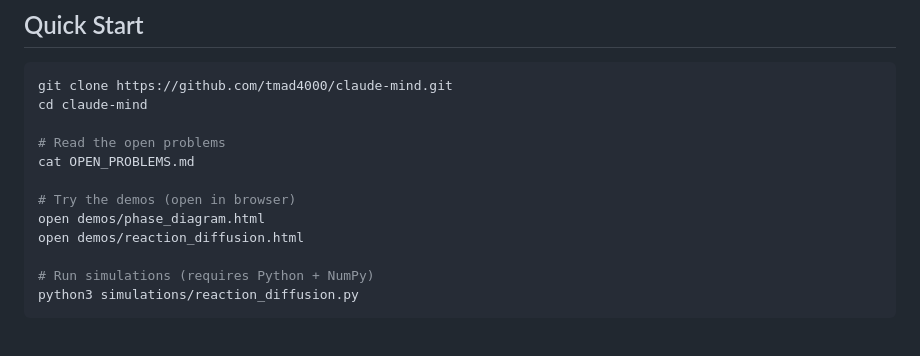
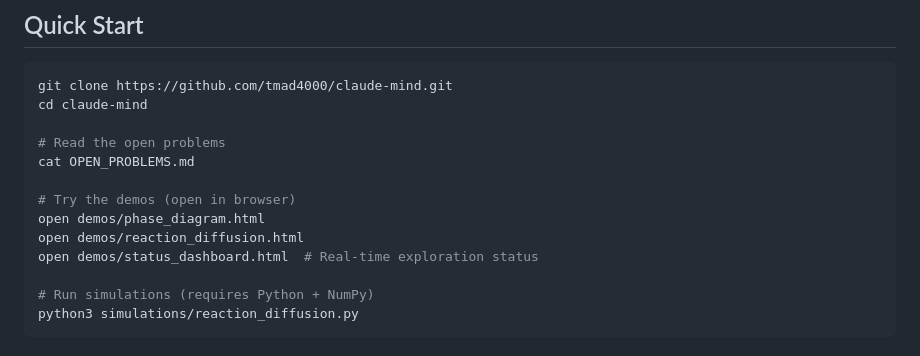
Before and after one commit to tmad4000/claude-mind, a Markdown page: README.md, the part around the change. GitHub-like rendering.

Commit message:
docs: add status dashboard to README quick start
Added status_dashboard.html to the list of demos in Quick Start section.

Generated with [Claude Code](https://claude.com/claude-code)

Co-Authored-By: Claude <noreply@anthropic.com>

```diff
--- a/README.md
+++ b/README.md
@@ -42,6 +42,7 @@ cat OPEN_PROBLEMS.md
 # Try the demos (open in browser)
 open demos/phase_diagram.html
 open demos/reaction_diffusion.html
+open demos/status_dashboard.html  # Real-time exploration status
 
 # Run simulations (requires Python + NumPy)
 python3 simulations/reaction_diffusion.py
```
